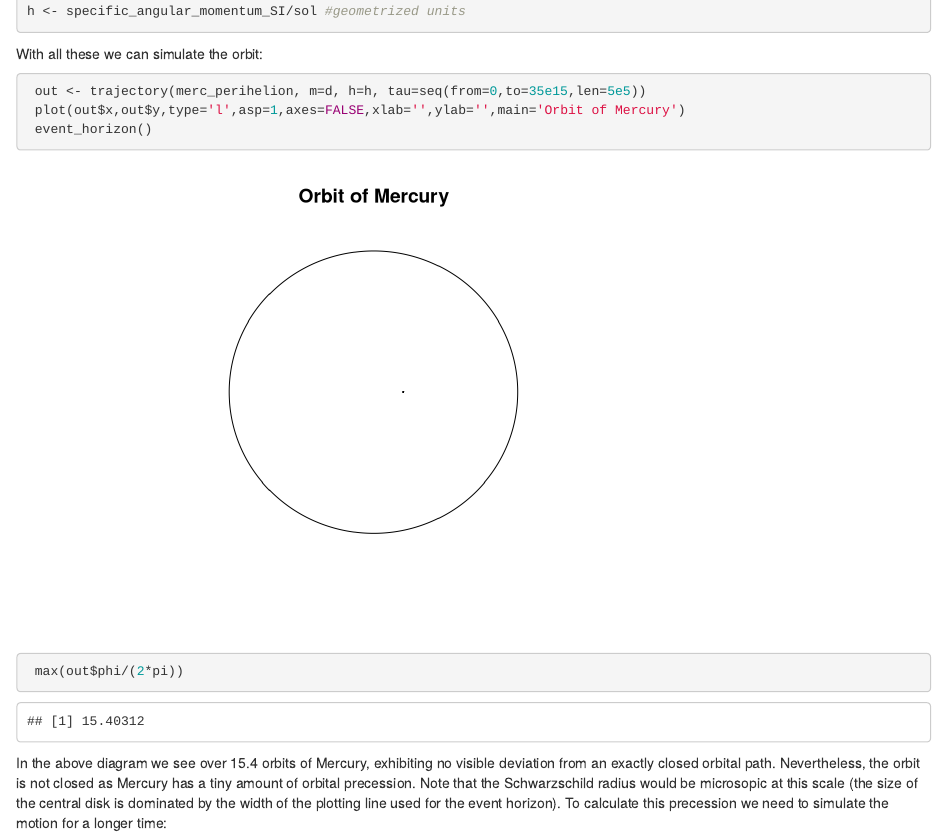
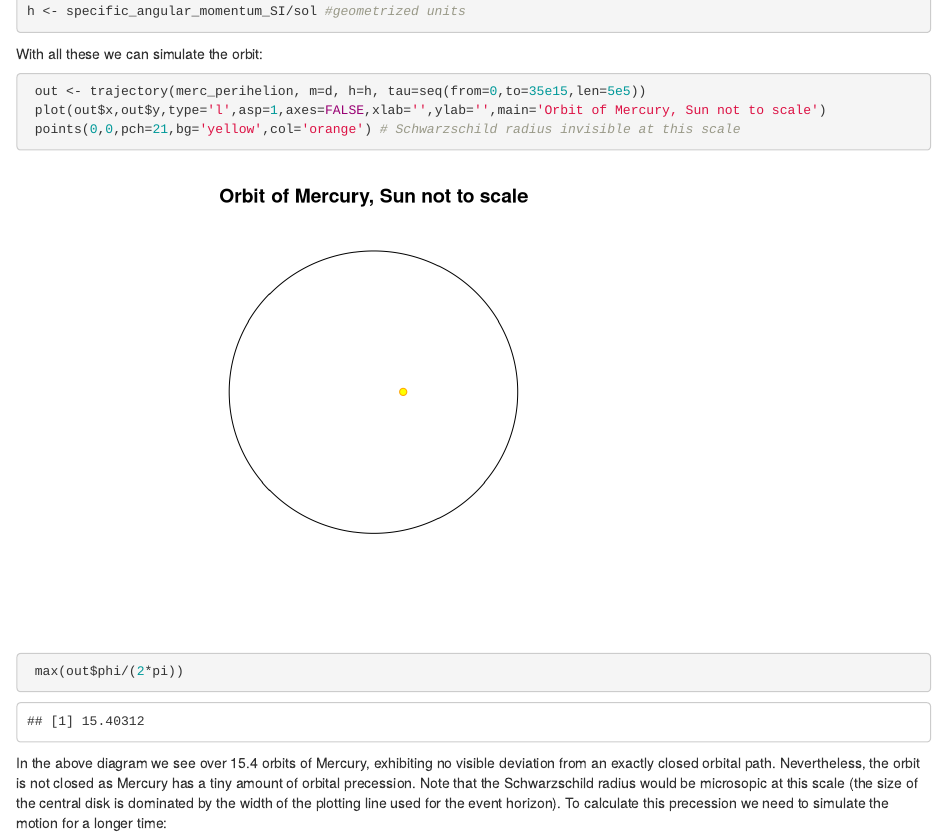
Before and after one commit to RobinHankin/string, an R Markdown document (perihelion_advance_of_mercury.Rmd): the page in a window 1100 px wide, from 2350 px down. Rendered offline with R 4.5, knitr and Pandoc, with nearby package versions; some code elsewhere in the file could not run offline.

Commit message:
slight clarification

````diff
--- a/perihelion_advance_of_mercury.Rmd
+++ b/perihelion_advance_of_mercury.Rmd
@@ -105,8 +105,8 @@ h <- specific_angular_momentum_SI/sol #geometrized units
 With all these we can simulate the orbit:
 ```{r}
  out <- trajectory(merc_perihelion, m=d, h=h, tau=seq(from=0,to=35e15,len=5e5))
- plot(out$x,out$y,type='l',asp=1,axes=FALSE,xlab='',ylab='',main='Orbit of Mercury')
- event_horizon()
+ plot(out$x,out$y,type='l',asp=1,axes=FALSE,xlab='',ylab='',main='Orbit of Mercury, Sun not to scale')
+ points(0,0,pch=21,bg='yellow',col='orange') # Schwarzschild radius invisible at this scale
  max(out$phi/(2*pi))
 ```
 
````
